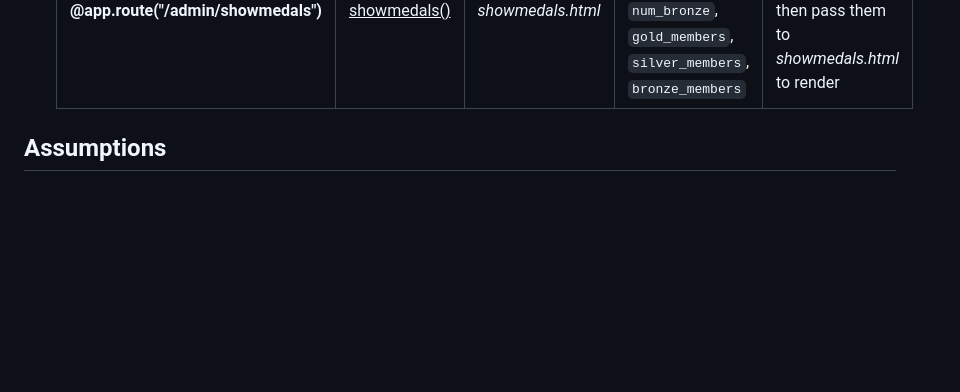
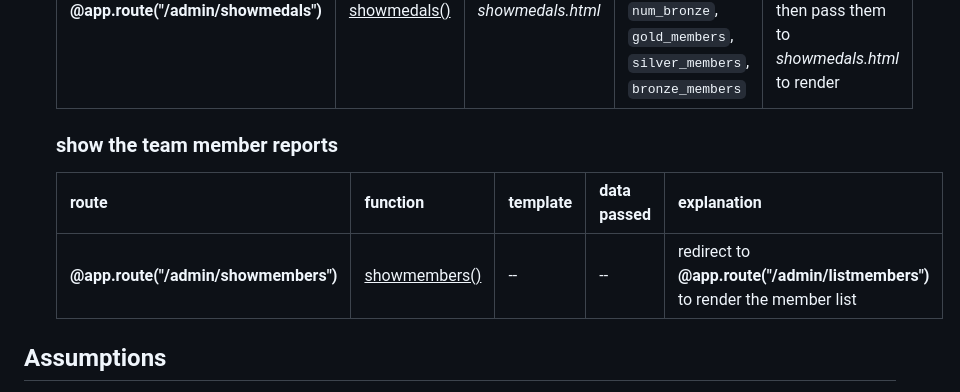
Before and after one commit to twoyoung/NZ-Olympics-Web-App, a Markdown page: README.md, the part around the change. GitHub-like rendering; blank space fills up the shorter version.

```diff
--- a/README.md
+++ b/README.md
@@ -68,6 +68,11 @@ COMP636 Web App
   | route | function | template | data passed | explanation |
   | --- | --- | --- | --- | --- |
   | **@app.route("/admin/showmedals")** | <ins>showmedals()</ins> | *showmedals.html* | `num_medals`, `num_gold`, `num_silver`, `num_bronze`, `gold_members`, `silver_members`, `bronze_members` | <ins>showmedals()</ins> get the data from database and then pass them to *showmedals.html* to render |
+  <h3>show the team member reports</h3>
+
+  | route | function | template | data passed | explanation |
+  | --- | --- | --- | --- | --- |
+  | **@app.route("/admin/showmembers")** | <ins>showmembers()</ins> | -- | -- | redirect to **@app.route("/admin/listmembers")** to render the member list |
 
 
 ## Assumptions
```
